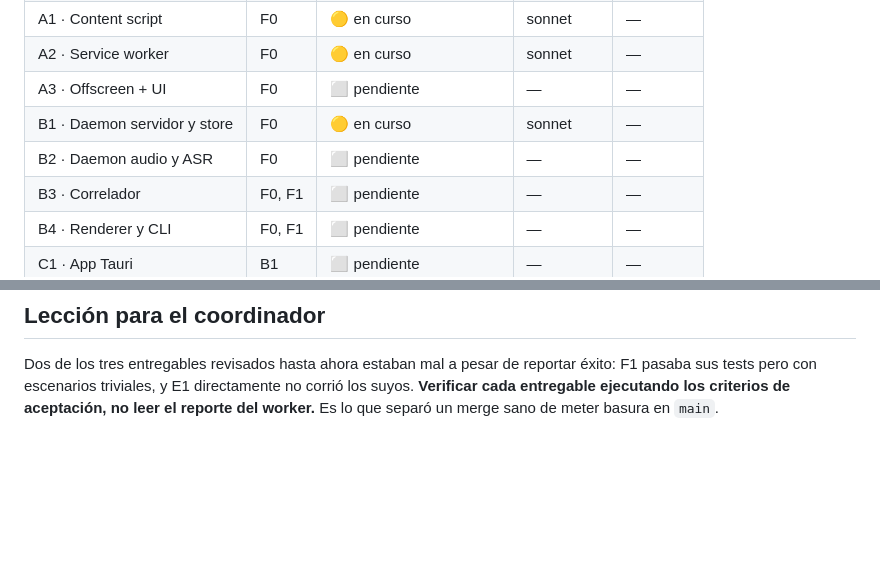
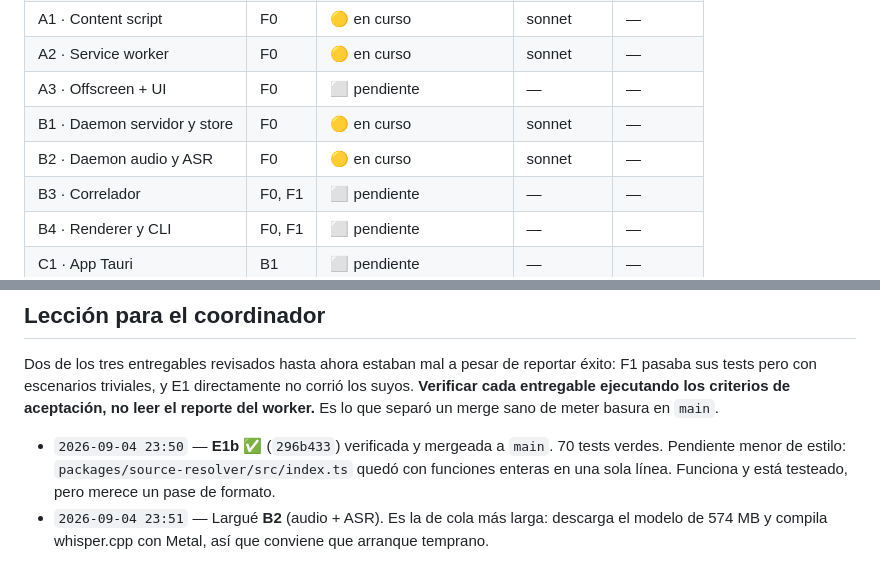
Before and after one commit to Gabriel100201/qua, a Markdown page: STATE.md, 2 parts joined by grey strips. Rendered like a GitHub page; blank space fills up the shorter version.

Commit message:
coordinador: E1b mergeada, B2 lanzada
Co-Authored-By: Claude Opus 5 (1M context) <noreply@anthropic.com>
Claude-Session: https://claude.ai/code/session_01CFmab2Ns5Yrxu8Ydv2bbis

```diff
--- a/STATE.md
+++ b/STATE.md
@@ -32,7 +32,7 @@
 | A2 · Service worker            | F0     | 🟡 en curso | sonnet | — | — |
 | A3 · Offscreen + UI            | F0     | ⬜ pendiente | — | — |
 | B1 · Daemon servidor y store   | F0     | 🟡 en curso | sonnet | — |
-| B2 · Daemon audio y ASR        | F0     | ⬜ pendiente | — | — |
+| B2 · Daemon audio y ASR        | F0     | 🟡 en curso | sonnet | — | — |
 | B3 · Correlador                | F0, F1 | ⬜ pendiente | — | — |
 | B4 · Renderer y CLI            | F0, F1 | ⬜ pendiente | — | — |
 | C1 · App Tauri                 | B1     | ⬜ pendiente | — | — |
@@ -118,3 +118,8 @@ Dos de los tres entregables revisados hasta ahora estaban mal a pesar de reporta
 F1 pasaba sus tests pero con escenarios triviales, y E1 directamente no corrió los suyos.
 **Verificar cada entregable ejecutando los criterios de aceptación, no leer el reporte del
 worker.** Es lo que separó un merge sano de meter basura en `main`.
+- `2026-09-04 23:50` — **E1b ✅** (`296b433`) verificada y mergeada a `main`. 70 tests verdes.
+  Pendiente menor de estilo: `packages/source-resolver/src/index.ts` quedó con funciones
+  enteras en una sola línea. Funciona y está testeado, pero merece un pase de formato.
+- `2026-09-04 23:51` — Largué **B2** (audio + ASR). Es la de cola más larga: descarga el modelo
+  de 574 MB y compila whisper.cpp con Metal, así que conviene que arranque temprano.
```
